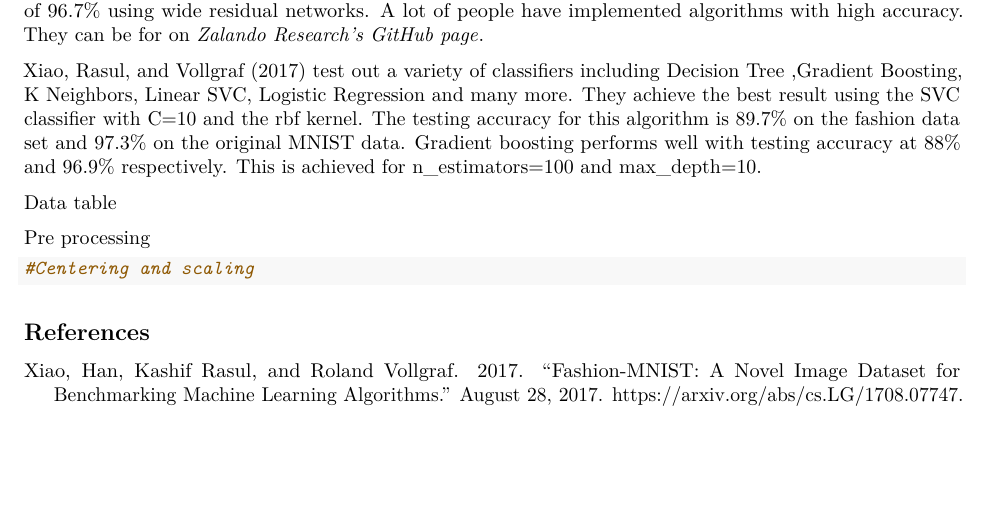
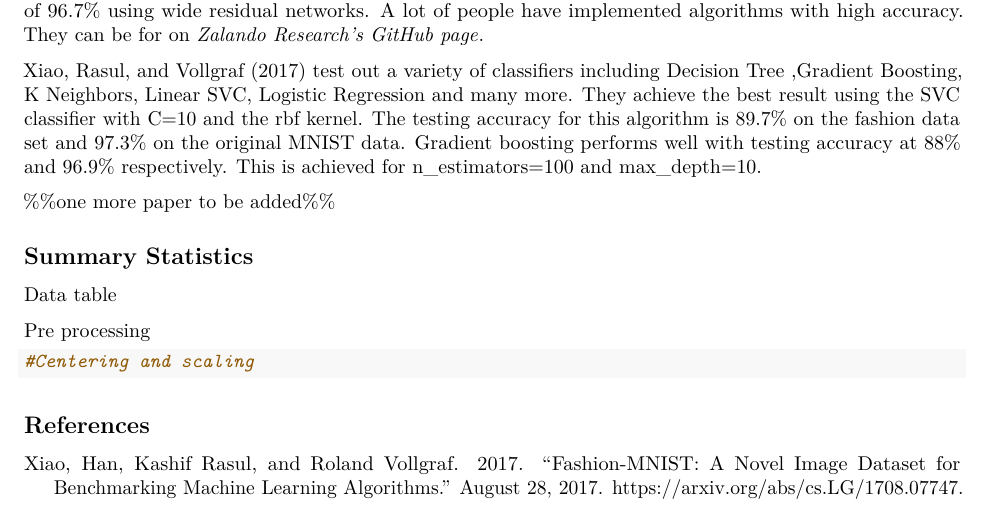
Before and after one commit to kvasu2/STAT542_FinalProject, an R Markdown document (Karthik/FinalProject_kvasu2.Rmd): part of the page, cut so that both start at the same text, the shorter picture padded with empty space. Rendered offline with R 4.5, knitr and Pandoc, then LaTeX, with nearby package versions; the code is not run, so its results and figures are left out.

Commit message:
Small edit to rmd file

````diff
--- a/Karthik/FinalProject_kvasu2.Rmd
+++ b/Karthik/FinalProject_kvasu2.Rmd
@@ -20,6 +20,8 @@ The best accuracy we found was by a GitHub user named [_Andy Brock_](https://git
 
 @xiao2017/online test out a variety of classifiers including Decision Tree ,Gradient Boosting, K Neighbors, Linear SVC, Logistic Regression and many more. They achieve the best result using the SVC classifier with C=10 and the rbf kernel. The testing accuracy for this algorithm is 89.7% on the fashion data set and 97.3% on the original MNIST data. Gradient boosting performs well with testing accuracy at 88% and 96.9% respectively. This is achieved for n_estimators=100 and max_depth=10.
 
+%%one more paper to be added%%
+
 
 ```{r, echo=FALSE}
 train = read.csv("fashion-mnist_train.csv")
@@ -31,6 +33,8 @@ Ytrain = train[,1]
 Xtest = test[,2:785]
 Ytest = test[,1]
 ```
+
+## Summary Statistics
 
 Data table
 ```{r, echo=FALSE}
````
